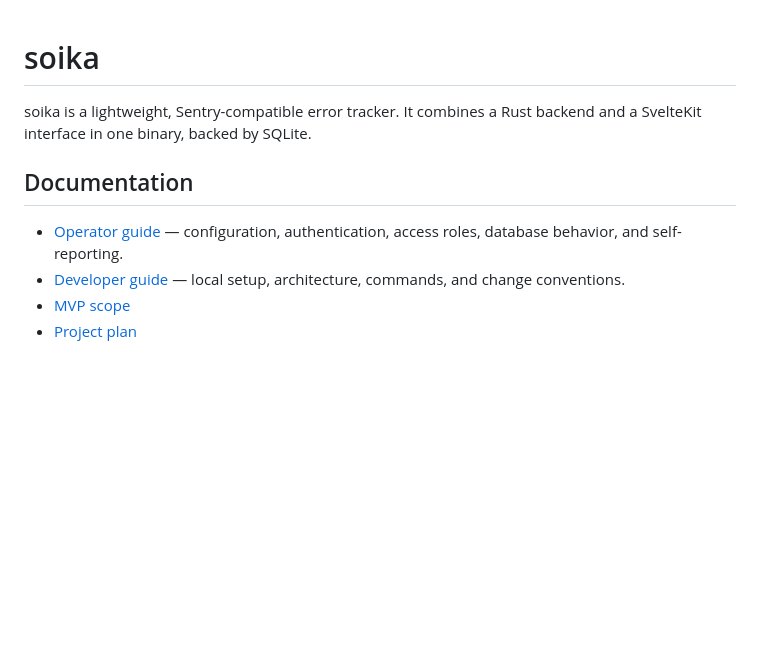
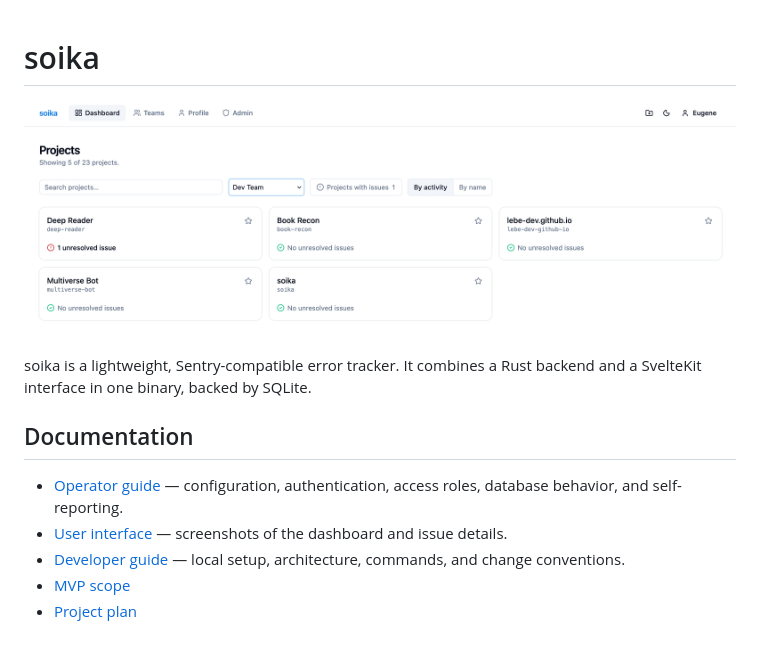
Before and after one commit to lebe-dev/soika, a Markdown page: README.md, the part around the change. Drawn GitHub-style; pictures changed too: screenshot1.png (added); blank space fills up the shorter version.

Commit message:
docs: add interface screenshots

```diff
--- a/README.md
+++ b/README.md
@@ -1,4 +1,6 @@
 # soika
+
+![soika dashboard](screenshot1.png)
 
 soika is a lightweight, Sentry-compatible error tracker. It combines a Rust
 backend and a SvelteKit interface in one binary, backed by SQLite.
@@ -7,6 +9,7 @@ backend and a SvelteKit interface in one binary, backed by SQLite.
 
 - [Operator guide](docs/OPERATIONS.md) — configuration, authentication, access
   roles, database behavior, and self-reporting.
+- [User interface](docs/UI.md) — screenshots of the dashboard and issue details.
 - [Developer guide](DEV.md) — local setup, architecture, commands, and change
   conventions.
 - [MVP scope](MVP.md)
```
Also changed, not shown: docs/UI.md (added, +13 -0 lines), docs/screenshot2.png (added), docs/screenshot3.png (added).
